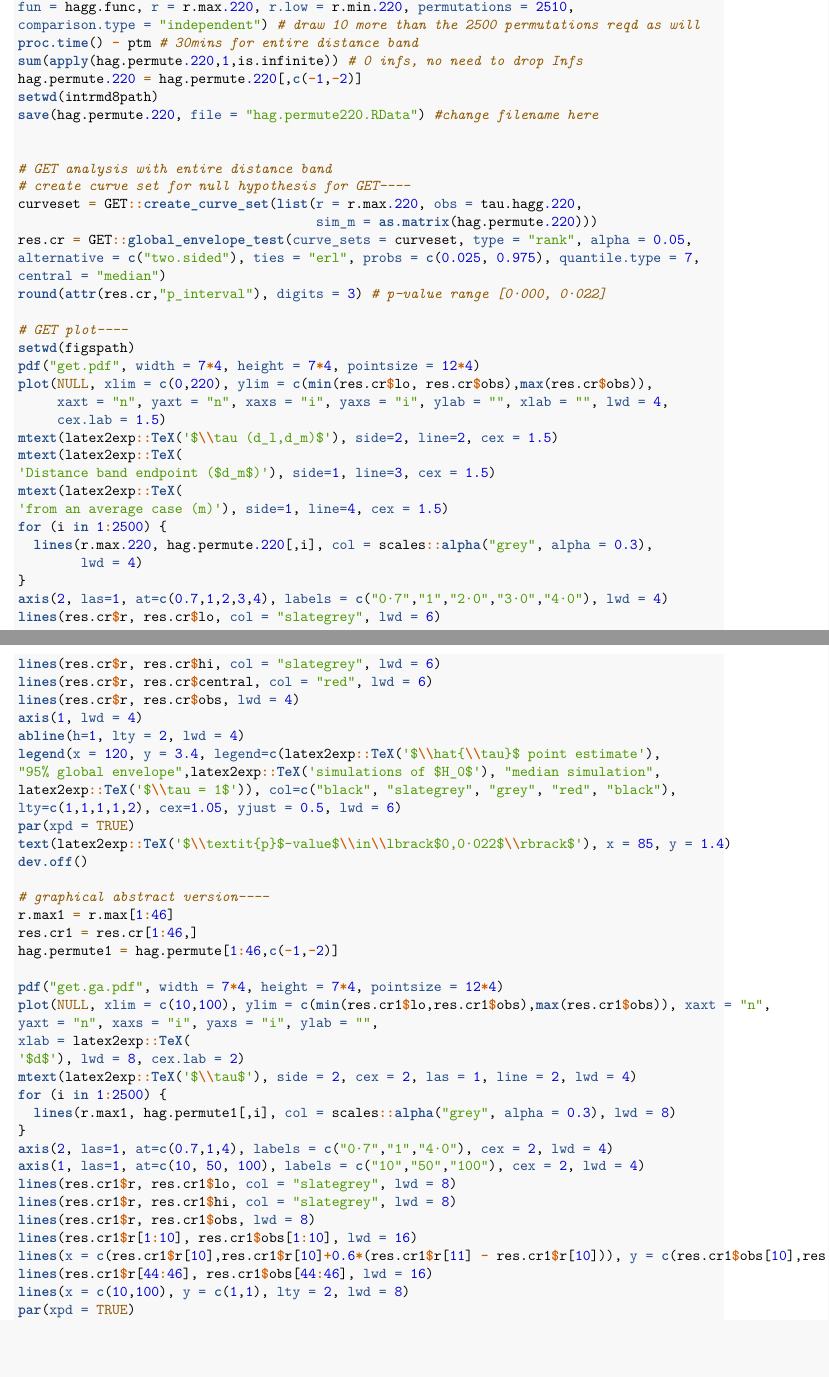
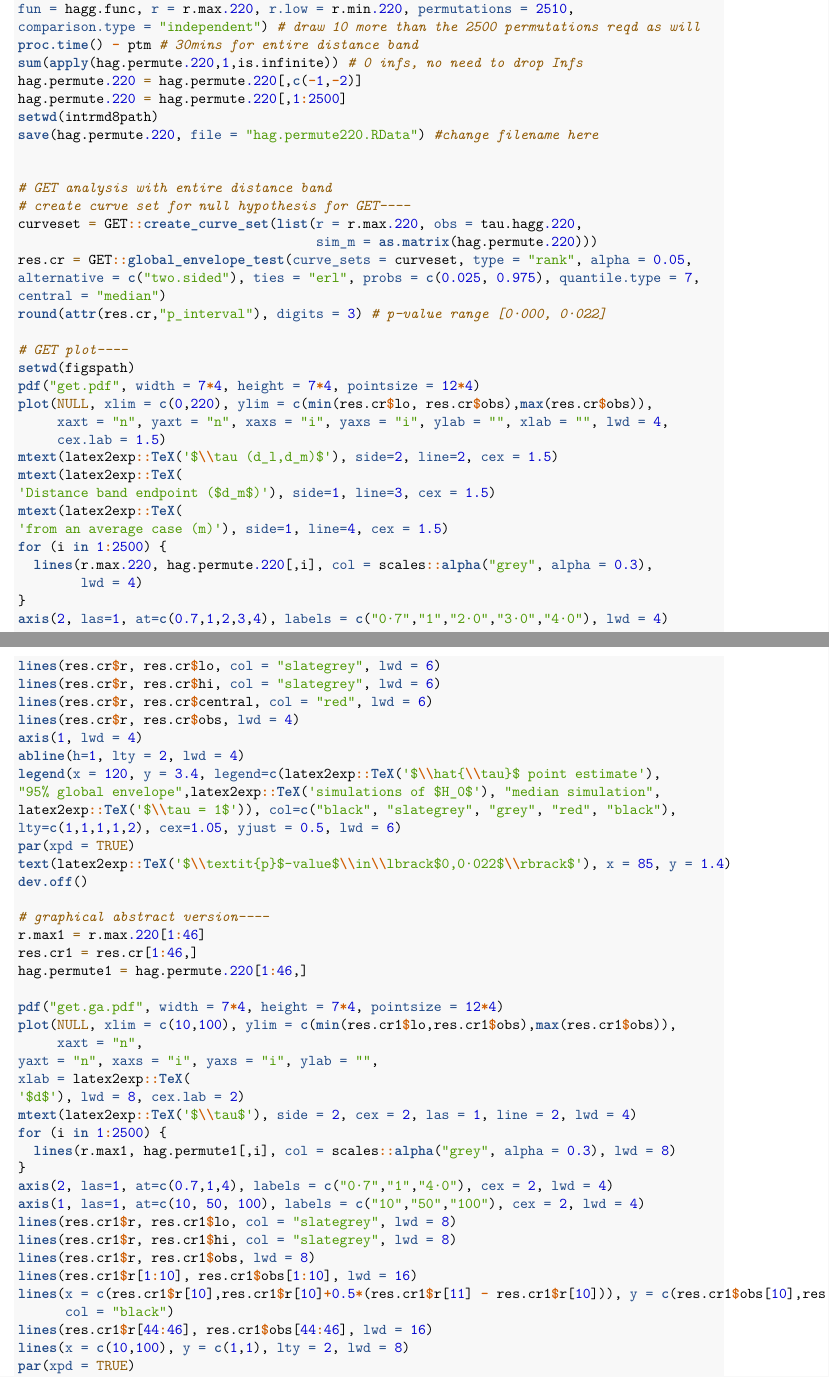
Before and after one commit to t-pollington/developments_tau_statistic, an R Markdown document (code_analysis.Rmd): two parts of pages 15 and 16 of 35, joined at a grey line, cut so that both start at the same text, the shorter picture padded with empty space. Rendered offline with R 4.5, knitr and Pandoc, then LaTeX, with nearby package versions; some code elsewhere in the file could not run offline.

Commit message:
get.ga.pdf update

```diff
--- a/code_analysis.Rmd
+++ b/code_analysis.Rmd
@@ -499,6 +499,7 @@ comparison.type = "independent") # draw 10 more than the 2500 permutations reqd
 proc.time() - ptm # 30mins for entire distance band
 sum(apply(hag.permute.220,1,is.infinite)) # 0 infs, no need to drop Infs
 hag.permute.220 = hag.permute.220[,c(-1,-2)]
+hag.permute.220 = hag.permute.220[,1:2500]
 setwd(intrmd8path)
 save(hag.permute.220, file = "hag.permute220.RData") #change filename here
 
@@ -543,12 +544,13 @@ text(latex2exp::TeX('$\\textit{p}$-value$\\in\\lbrack$0,0·022$\\rbrack$'), x =
 dev.off()
 
 # graphical abstract version----
-r.max1 = r.max[1:46]
+r.max1 = r.max.220[1:46]
 res.cr1 = res.cr[1:46,]
-hag.permute1 = hag.permute[1:46,c(-1,-2)]
+hag.permute1 = hag.permute.220[1:46,]
 
 pdf("get.ga.pdf", width = 7*4, height = 7*4, pointsize = 12*4)
-plot(NULL, xlim = c(10,100), ylim = c(min(res.cr1$lo,res.cr1$obs),max(res.cr1$obs)), xaxt = "n",
+plot(NULL, xlim = c(10,100), ylim = c(min(res.cr1$lo,res.cr1$obs),max(res.cr1$obs)),
+     xaxt = "n",
 yaxt = "n", xaxs = "i", yaxs = "i", ylab = "",
 xlab = latex2exp::TeX(
 '$d$'), lwd = 8, cex.lab = 2)
@@ -562,7 +564,8 @@ lines(res.cr1$r, res.cr1$lo, col = "slategrey", lwd = 8)
 lines(res.cr1$r, res.cr1$hi, col = "slategrey", lwd = 8)
 lines(res.cr1$r, res.cr1$obs, lwd = 8)
 lines(res.cr1$r[1:10], res.cr1$obs[1:10], lwd = 16)
-lines(x = c(res.cr1$r[10],res.cr1$r[10]+0.6*(res.cr1$r[11] - res.cr1$r[10])), y = c(res.cr1$obs[10],res.cr1$obs[10]+0.6*(res.cr1$obs[11] - res.cr1$obs[10])), lwd = 16, col = "black")
+lines(x = c(res.cr1$r[10],res.cr1$r[10]+0.5*(res.cr1$r[11] - res.cr1$r[10])), y = c(res.cr1$obs[10],res.cr1$obs[10]+0.5*(res.cr1$obs[11] - res.cr1$obs[10])), lwd = 16,
+      col = "black")
 lines(res.cr1$r[44:46], res.cr1$obs[44:46], lwd = 16)
 lines(x = c(10,100), y = c(1,1), lty = 2, lwd = 8)
 par(xpd = TRUE)
```
Also changed, not shown: figs/get.ga.pdf, figs/get.pdf, intrmd8/hag.permute220.RData.
